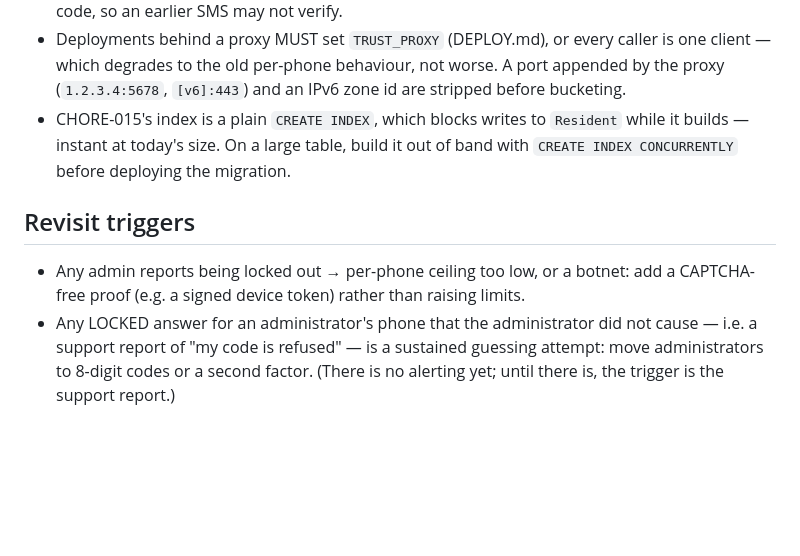
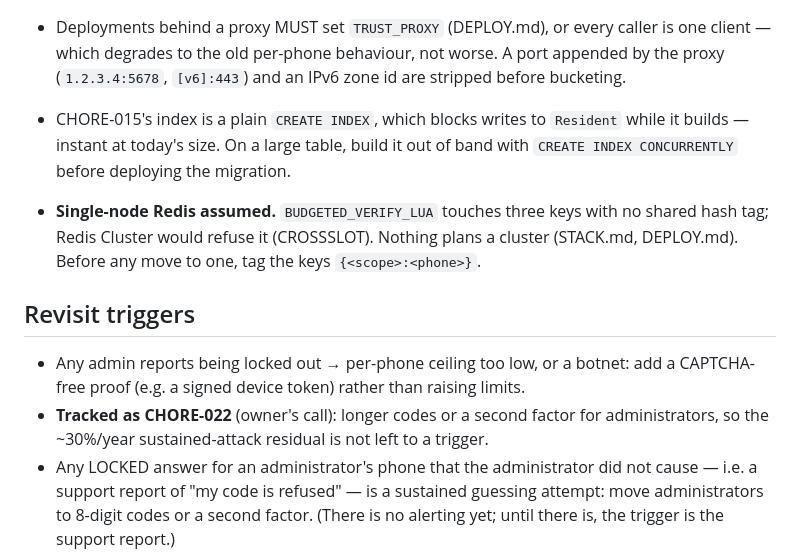
Before and after one commit to webtriggers11-pixel/bulk_saving, a Markdown page: loop/decisions/0027-otp-budgets-per-client-and-queued-admin-send.md, the part around the change. GitHub-like rendering; blank space fills up the shorter version.

Commit message:
chore(CHORE-016, CHORE-022): V2 round 3 PASS notes; admin OTP strength triaged for the owner
Co-Authored-By: Claude Opus 5.5 <noreply@anthropic.com>

```diff
--- a/loop/decisions/0027-otp-budgets-per-client-and-queued-admin-send.md
+++ b/loop/decisions/0027-otp-budgets-per-client-and-queued-admin-send.md
@@ -106,10 +106,16 @@ ADR-0023's four review rounds.
   builds — instant at today's size. On a large table, build it out of band with
   `CREATE INDEX CONCURRENTLY` before deploying the migration.
 
+- **Single-node Redis assumed.** `BUDGETED_VERIFY_LUA` touches three keys with no shared
+  hash tag; Redis Cluster would refuse it (CROSSSLOT). Nothing plans a cluster (STACK.md,
+  DEPLOY.md). Before any move to one, tag the keys `{<scope>:<phone>}`.
+
 ## Revisit triggers
 
 - Any admin reports being locked out → per-phone ceiling too low, or a botnet: add a
   CAPTCHA-free proof (e.g. a signed device token) rather than raising limits.
+- **Tracked as CHORE-022** (owner's call): longer codes or a second factor for
+  administrators, so the ~30%/year sustained-attack residual is not left to a trigger.
 - Any LOCKED answer for an administrator's phone that the administrator did not cause —
   i.e. a support report of "my code is refused" — is a sustained guessing attempt: move
   administrators to 8-digit codes or a second factor. (There is no alerting yet; until
```
Also changed, not shown: loop/REGISTRY.md (+1 -0 lines), 1 other file.
